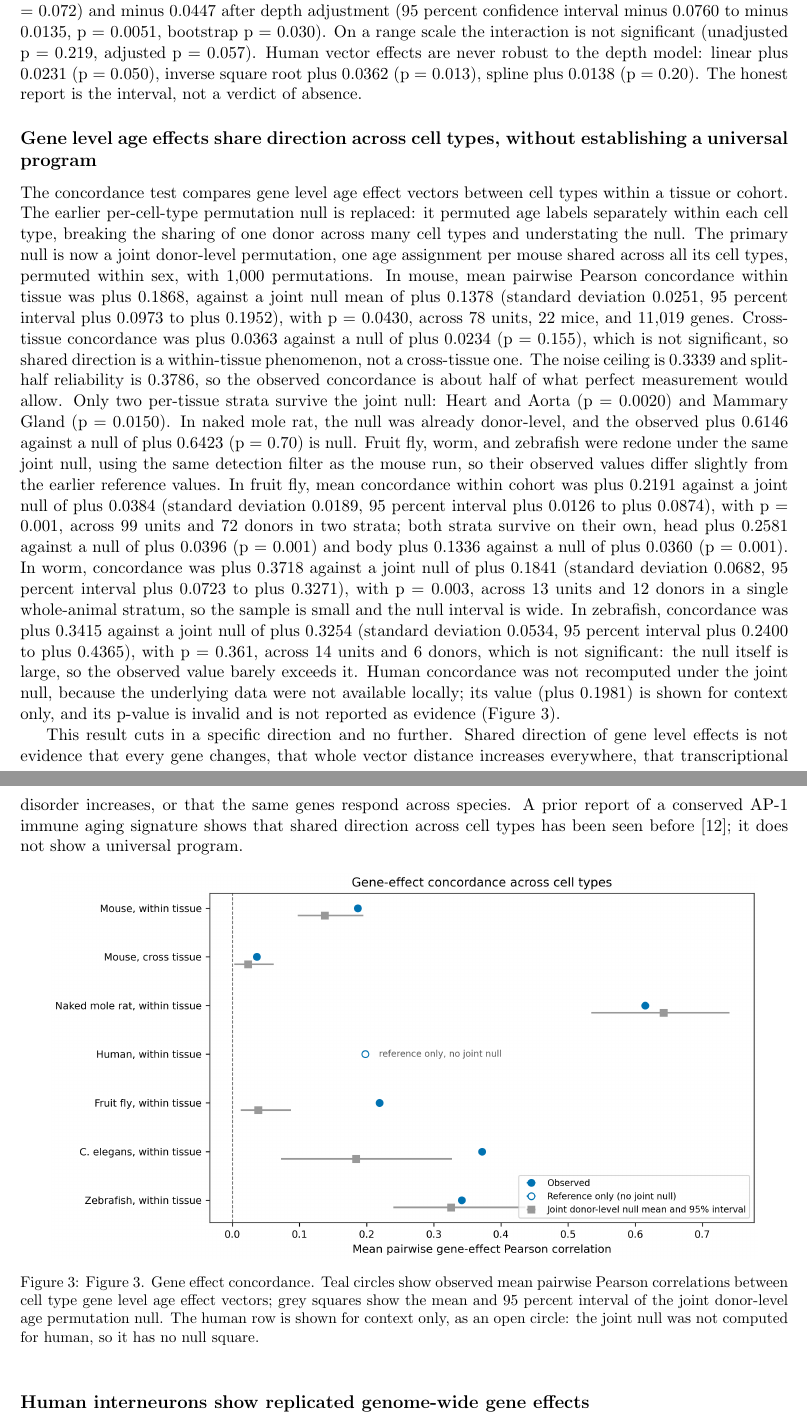
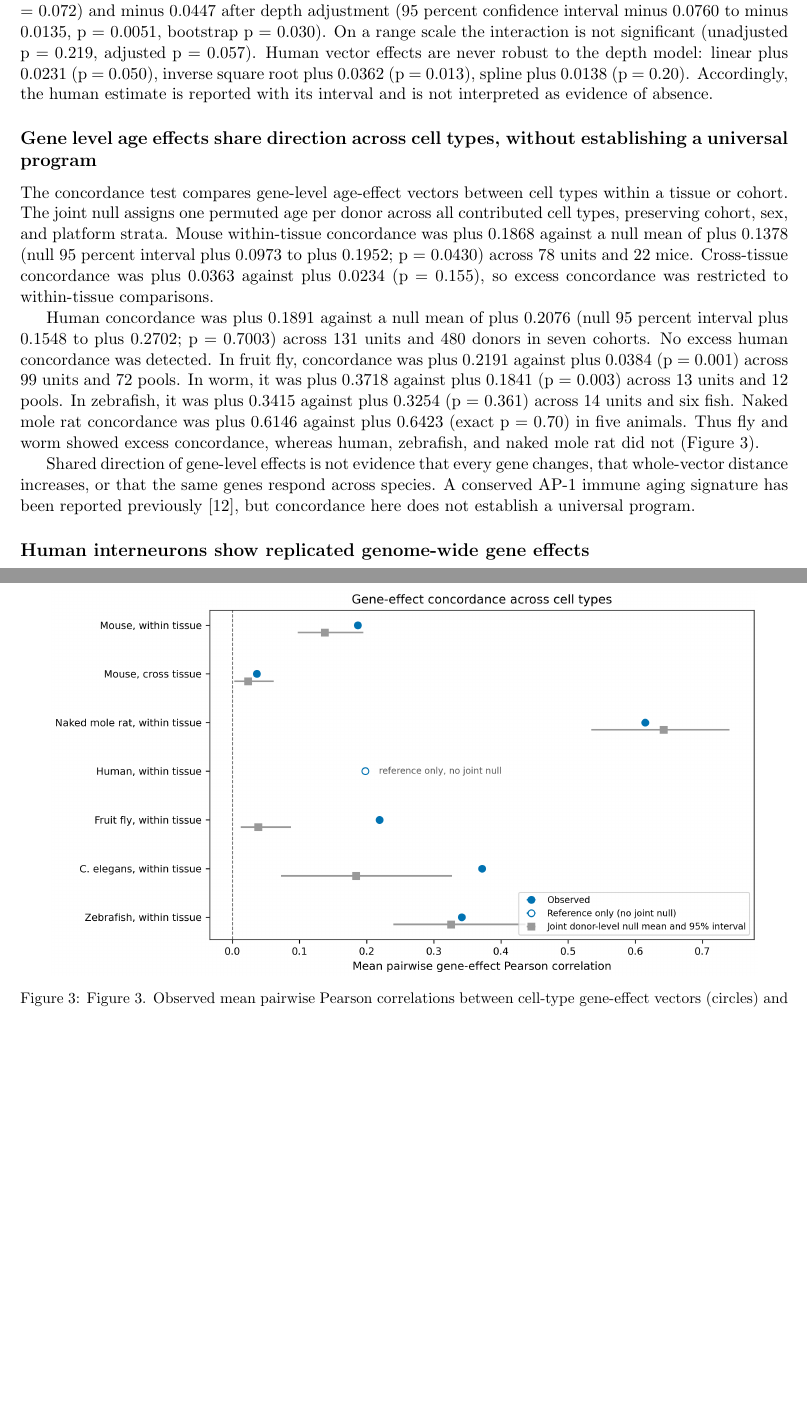
Before and after one commit to Abolfazl-Alipour/agescape, a LaTeX document (report/plos-one/final-plos-one.tex): two parts of pages 9 and 10 of 16 before the commit and two parts of pages 9 and 10 of 15 after it, joined at a grey line, cut so that both start at the same text, the shorter picture padded with empty space. Compiled offline with pdfLaTeX.

Commit message:
Document human joint concordance in manuscript

```diff
--- a/report/plos-one/final-plos-one.tex
+++ b/report/plos-one/final-plos-one.tex
@@ -190,17 +190,17 @@ With an 18-month reference, the depth-adjusted linear effect was plus 0.0072 (p
 Per-organ estimates were uneven. Kidney was robust across depths. Lung was significant at full depth (plus 0.0850, p = 0.0065) and at 3,000 UMIs (plus 0.155, p = 0.030). Tongue was plus 0.149 (p = 0.0046) and bladder plus 0.131 (p = 0.048) at full depth. Spleen was significant only at 1,500 and 3,000 UMIs. No association was detected in marrow at any depth, and heart and aorta estimates were negative but not significant.
 
 
-The human overall vector effect was plus 0.0365 standard deviations (p = 0.2218), with a 95 percent confidence interval of minus 0.0221 to plus 0.0951. That interval cannot distinguish no effect from a mouse-sized effect: the mouse point estimate of plus 0.1028 sits just 0.0077 standard deviations above the human interval upper bound. No equivalence claim is made. The mouse minus human interaction is minus 0.0663 unadjusted (95 percent confidence interval minus 0.1330 to plus 0.0004, p = 0.0515, bootstrap p = 0.072) and minus 0.0447 after depth adjustment (95 percent confidence interval minus 0.0760 to minus 0.0135, p = 0.0051, bootstrap p = 0.030). On a range scale the interaction is not significant (unadjusted p = 0.219, adjusted p = 0.057). Human vector effects are never robust to the depth model: linear plus 0.0231 (p = 0.050), inverse square root plus 0.0362 (p = 0.013), spline plus 0.0138 (p = 0.20). The honest report is the interval, not a verdict of absence.
+The human overall vector effect was plus 0.0365 standard deviations (p = 0.2218), with a 95 percent confidence interval of minus 0.0221 to plus 0.0951. That interval cannot distinguish no effect from a mouse-sized effect: the mouse point estimate of plus 0.1028 sits just 0.0077 standard deviations above the human interval upper bound. No equivalence claim is made. The mouse minus human interaction is minus 0.0663 unadjusted (95 percent confidence interval minus 0.1330 to plus 0.0004, p = 0.0515, bootstrap p = 0.072) and minus 0.0447 after depth adjustment (95 percent confidence interval minus 0.0760 to minus 0.0135, p = 0.0051, bootstrap p = 0.030). On a range scale the interaction is not significant (unadjusted p = 0.219, adjusted p = 0.057). Human vector effects are never robust to the depth model: linear plus 0.0231 (p = 0.050), inverse square root plus 0.0362 (p = 0.013), spline plus 0.0138 (p = 0.20). Accordingly, the human estimate is reported with its interval and is not interpreted as evidence of absence.
 
 \subsection*{Gene level age effects share direction across cell types, without establishing a universal program}
 
-The concordance test compares gene level age effect vectors between cell types within a tissue or cohort. The earlier per-cell-type permutation null is replaced: it permuted age labels separately within each cell type, breaking the sharing of one donor across many cell types and understating the null. The primary null is now a joint donor-level permutation, one age assignment per mouse shared across all its cell types, permuted within sex, with 1,000 permutations. In mouse, mean pairwise Pearson concordance within tissue was plus 0.1868, against a joint null mean of plus 0.1378 (standard deviation 0.0251, 95 percent interval plus 0.0973 to plus 0.1952), with p = 0.0430, across 78 units, 22 mice, and 11,019 genes. Cross-tissue concordance was plus 0.0363 against a null of plus 0.0234 (p = 0.155), which is not significant, so shared direction is a within-tissue phenomenon, not a cross-tissue one. The noise ceiling is 0.3339 and split-half reliability is 0.3786, so the observed concordance is about half of what perfect measurement would allow. Only two per-tissue strata survive the joint null: Heart and Aorta (p = 0.0020) and Mammary Gland (p = 0.0150). In naked mole rat, the null was already donor-level, and the observed plus 0.6146 against a null of plus 0.6423 (p = 0.70) is null. Fruit fly, worm, and zebrafish were redone under the same joint null, using the same detection filter as the mouse run, so their observed values differ slightly from the earlier reference values. In fruit fly, mean concordance within cohort was plus 0.2191 against a joint null of plus 0.0384 (standard deviation 0.0189, 95 percent interval plus 0.0126 to plus 0.0874), with p = 0.001, across 99 units and 72 donors in two strata; both strata survive on their own, head plus 0.2581 against a null of plus 0.0396 (p = 0.001) and body plus 0.1336 against a null of plus 0.0360 (p = 0.001). In worm, concordance was plus 0.3718 against a joint null of plus 0.1841 (standard deviation 0.0682, 95 percent interval plus 0.0723 to plus 0.3271), with p = 0.003, across 13 units and 12 donors in a single whole-animal stratum, so the sample is small and the null interval is wide. In zebrafish, concordance was plus 0.3415 against a joint null of plus 0.3254 (standard deviation 0.0534, 95 percent interval plus 0.2400 to plus 0.4365), with p = 0.361, across 14 units and 6 donors, which is not significant: the null itself is large, so the observed value barely exceeds it. Human concordance was not recomputed under the joint null, because the underlying data were not available locally; its value (plus 0.1981) is shown for context only, and its p-value is invalid and is not reported as evidence (Figure 3).
+The concordance test compares gene-level age-effect vectors between cell types within a tissue or cohort. The joint null assigns one permuted age per donor across all contributed cell types, preserving cohort, sex, and platform strata. Mouse within-tissue concordance was plus 0.1868 against a null mean of plus 0.1378 (null 95 percent interval plus 0.0973 to plus 0.1952; p = 0.0430) across 78 units and 22 mice. Cross-tissue concordance was plus 0.0363 against plus 0.0234 (p = 0.155), so excess concordance was restricted to within-tissue comparisons.
 
+Human concordance was plus 0.1891 against a null mean of plus 0.2076 (null 95 percent interval plus 0.1548 to plus 0.2702; p = 0.7003) across 131 units and 480 donors in seven cohorts. No excess human concordance was detected. In fruit fly, concordance was plus 0.2191 against plus 0.0384 (p = 0.001) across 99 units and 72 pools. In worm, it was plus 0.3718 against plus 0.1841 (p = 0.003) across 13 units and 12 pools. In zebrafish, it was plus 0.3415 against plus 0.3254 (p = 0.361) across 14 units and six fish. Naked mole rat concordance was plus 0.6146 against plus 0.6423 (exact p = 0.70) in five animals. Thus fly and worm showed excess concordance, whereas human, zebrafish, and naked mole rat did not (Figure 3).
 
-This result cuts in a specific direction and no further. Shared direction of gene level effects is not evidence that every gene changes, that whole vector distance increases everywhere, that transcriptional disorder increases, or that the same genes respond across species. A prior report of a conserved AP-1 immune aging signature shows that shared direction across cell types has been seen before [12]; it does not show a universal program.
+Shared direction of gene-level effects is not evidence that every gene changes, that whole-vector distance increases, or that the same genes respond across species. A conserved AP-1 immune aging signature has been reported previously [12], but concordance here does not establish a universal program.
 
-
-\begin{figure}[htbp]\centering\includegraphics[width=0.92\textwidth,height=0.42\textheight,keepaspectratio]{figures-v2/fig3-concordance.png}\caption{Figure 3. Gene effect concordance. Teal circles show observed mean pairwise Pearson correlations between cell type gene level age effect vectors; grey squares show the mean and 95 percent interval of the joint donor-level age permutation null. The human row is shown for context only, as an open circle: the joint null was not computed for human, so it has no null square.}\end{figure}
+\begin{figure}[htbp]\centering\includegraphics[width=0.92\textwidth,height=0.42\textheight,keepaspectratio]{figures-v2/fig3-concordance.png}\caption{Figure 3. Observed mean pairwise Pearson correlations between cell-type gene-effect vectors (circles) and joint donor-permutation null means with 95 percent intervals (squares and bars).}\end{figure}
 
 \subsection*{Human interneurons show replicated genome-wide gene effects}
 
```
Also changed, not shown: report/plos-one/final-plos-one.pdf, report/plos-one/final-plos-one.tex (2 more changed lines).
